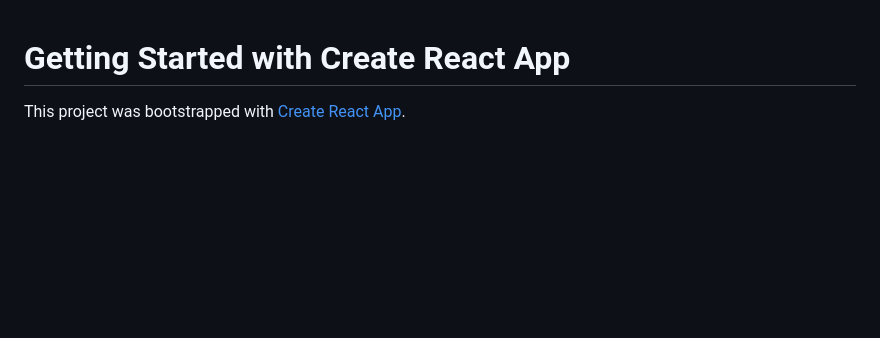
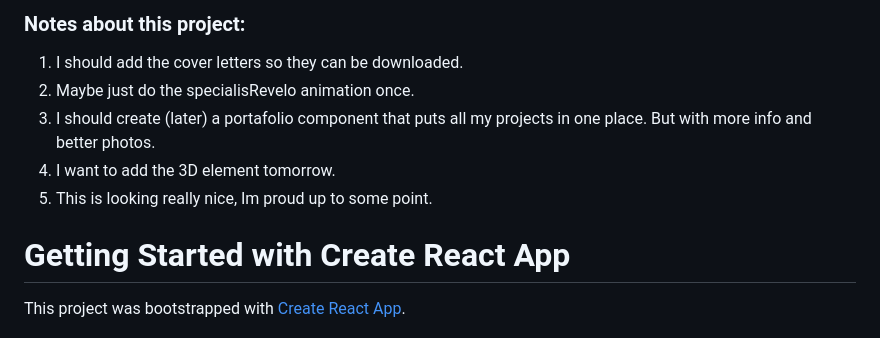
Before and after one commit to miguelfiguera/miguelfiguera, a Markdown page: ReactReadme.md, the part around the change. Drawn GitHub-style; blank space fills up the shorter version.

Commit message:
add notes to reactreadme

```diff
--- a/ReactReadme.md
+++ b/ReactReadme.md
@@ -1,3 +1,11 @@
+### Notes about this project:
+1. I should add the cover letters so they can be downloaded.
+2. Maybe just do the specialisRevelo animation once.
+3. I should create (later) a portafolio component that puts all my projects in one place. But with more info and better photos.
+4. I want to add the 3D element tomorrow.
+5. This is looking really nice, Im proud up to some point.
+
+
 # Getting Started with Create React App
 
 This project was bootstrapped with [Create React App](https://github.com/facebook/create-react-app).
```
